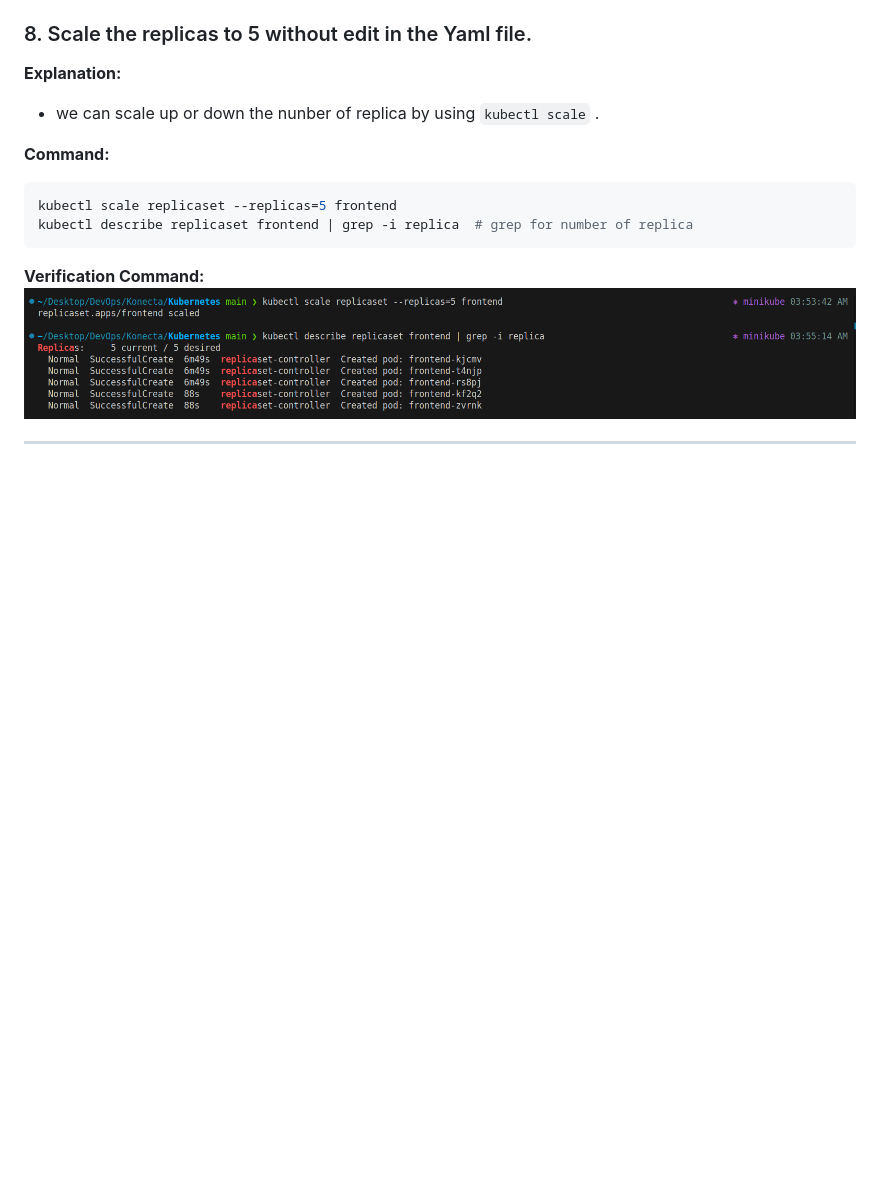
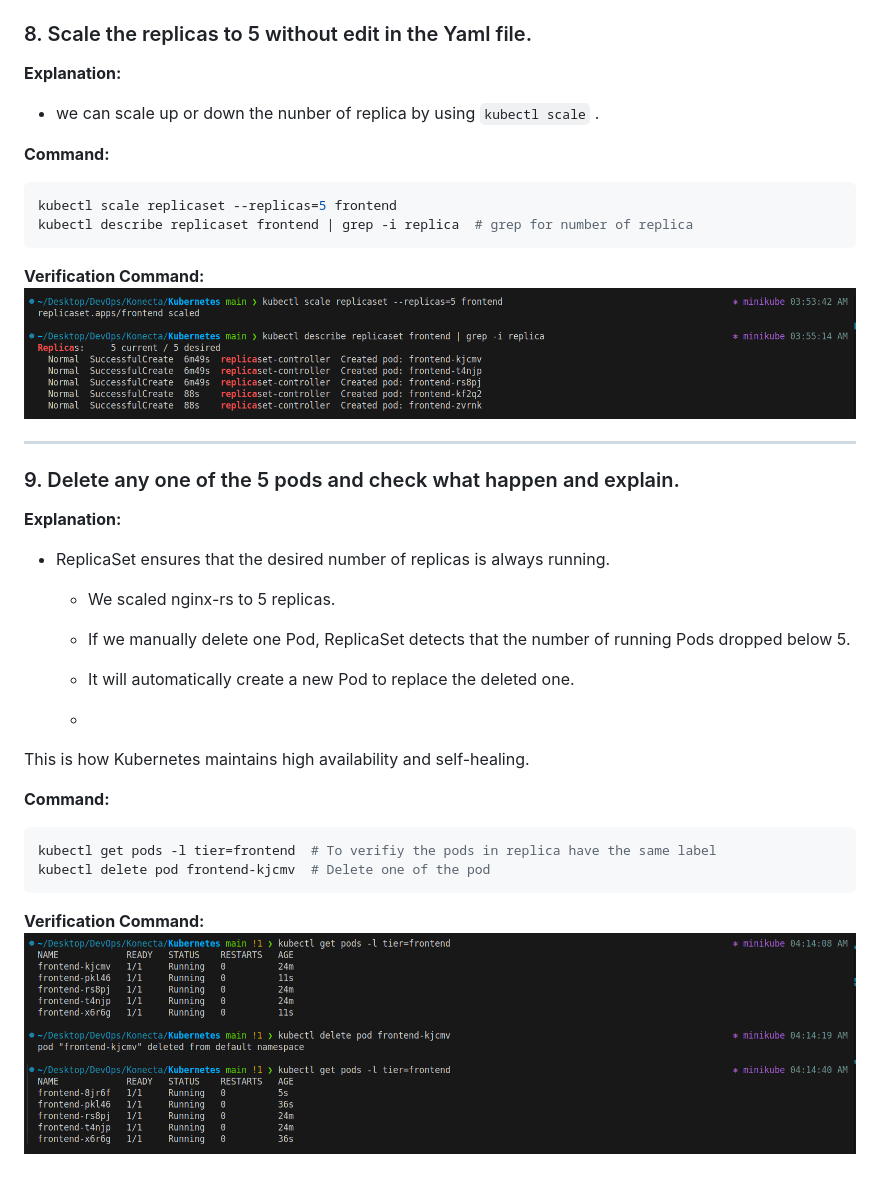
Before and after one commit to Abdu-khaled/kubernetes-practices, a Markdown page: README.md, the part around the change. Drawn GitHub-style; pictures changed too: screenshot/09.png (added); blank space fills up the shorter version.

Commit message:
Delete any one of the 5 pods and check what happen and explain.

````diff
--- a/README.md
+++ b/README.md
@@ -169,3 +169,25 @@ kubectl describe replicaset frontend | grep -i replica  # grep for number of rep
 ![](./screenshot/08.png)
 
 ---
+
+### 9. Delete any one of the 5 pods and check what happen and explain.
+
+**Explanation:**
+  - ReplicaSet ensures that the desired number of replicas is always running.
+
+     - We scaled nginx-rs to 5 replicas.
+
+     - If we manually delete one Pod, ReplicaSet detects that the number of running Pods dropped below 5.
+
+     - It will automatically create a new Pod to replace the deleted one.
+     -
+This is how Kubernetes maintains high availability and self-healing.
+
+**Command:**
+```bash
+kubectl get pods -l tier=frontend  # To verifiy the pods in replica have the same label
+kubectl delete pod frontend-kjcmv  # Delete one of the pod
+```
+
+**Verification Command:**
+![](./screenshot/09.png)
````
Also changed, not shown: 1 other file.
